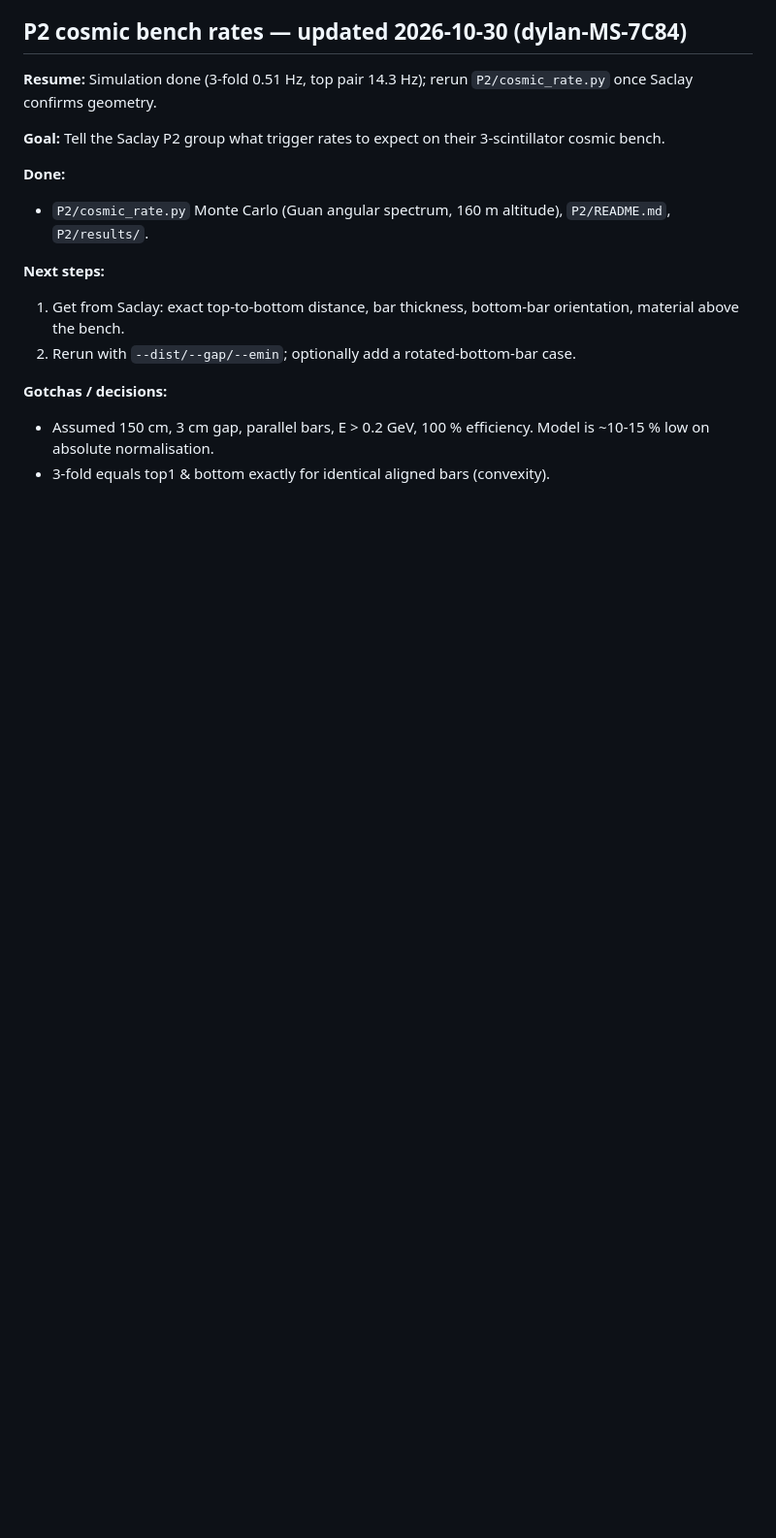
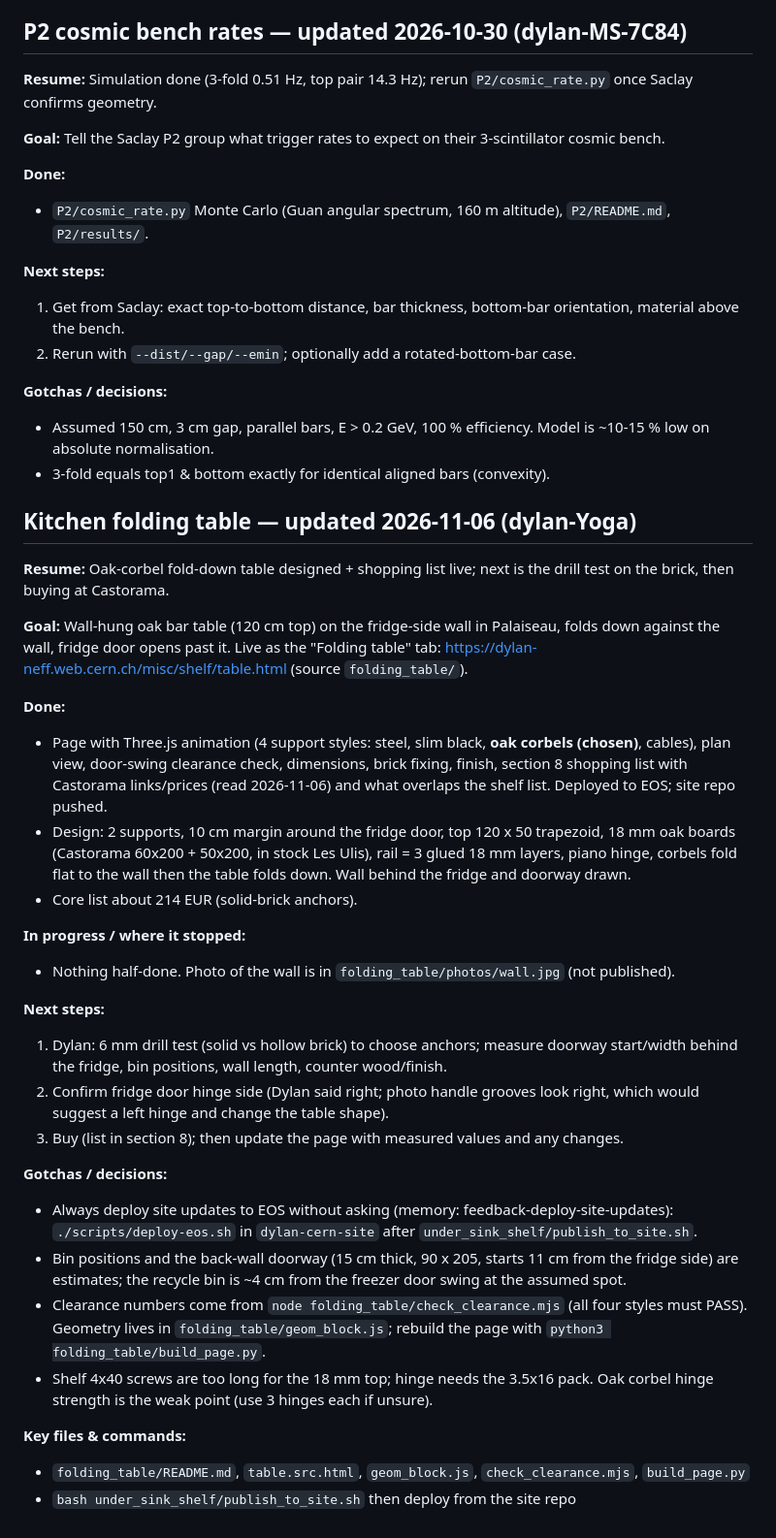
Before and after one commit to Dyn0402/Misc, a Markdown page: HANDOFF.md, the part around the change. Shown at 97% size. Rendered like a GitHub page; blank space fills up the shorter version.

Commit message:
HANDOFF: kitchen folding table section
Co-Authored-By: Claude Sonnet 5.5 <noreply@anthropic.com>

```diff
--- a/HANDOFF.md
+++ b/HANDOFF.md
@@ -101,3 +101,36 @@ Source lives here; the site repo only holds published copies.
 **Gotchas / decisions:**
 - Assumed 150 cm, 3 cm gap, parallel bars, E > 0.2 GeV, 100 % efficiency. Model is ~10-15 % low on absolute normalisation.
 - 3-fold equals top1 & bottom exactly for identical aligned bars (convexity).
+
+## Kitchen folding table — updated 2026-11-06 (dylan-Yoga)
+
+**Resume:** Oak-corbel fold-down table designed + shopping list live; next is the drill test on the brick, then buying at Castorama.
+
+**Goal:** Wall-hung oak bar table (120 cm top) on the fridge-side wall in Palaiseau, folds down against the wall, fridge door
+opens past it. Live as the "Folding table" tab: https://dylan-neff.web.cern.ch/misc/shelf/table.html (source `folding_table/`).
+
+**Done:**
+- Page with Three.js animation (4 support styles: steel, slim black, **oak corbels (chosen)**, cables), plan view, door-swing
+  clearance check, dimensions, brick fixing, finish, section 8 shopping list with Castorama links/prices (read 2026-11-06) and what
+  overlaps the shelf list. Deployed to EOS; site repo pushed.
+- Design: 2 supports, 10 cm margin around the fridge door, top 120 x 50 trapezoid, 18 mm oak boards (Castorama 60x200 + 50x200, in stock
+  Les Ulis), rail = 3 glued 18 mm layers, piano hinge, corbels fold flat to the wall then the table folds down. Wall behind the fridge and doorway drawn.
+- Core list about 214 EUR (solid-brick anchors).
+
+**In progress / where it stopped:**
+- Nothing half-done. Photo of the wall is in `folding_table/photos/wall.jpg` (not published).
+
+**Next steps:**
+1. Dylan: 6 mm drill test (solid vs hollow brick) to choose anchors; measure doorway start/width behind the fridge, bin positions, wall length, counter wood/finish.
+2. Confirm fridge door hinge side (Dylan said right; photo handle grooves look right, which would suggest a left hinge and change the table shape).
+3. Buy (list in section 8); then update the page with measured values and any changes.
+
+**Gotchas / decisions:**
+- Always deploy site updates to EOS without asking (memory: feedback-deploy-site-updates): `./scripts/deploy-eos.sh` in `dylan-cern-site` after `under_sink_shelf/publish_to_site.sh`.
+- Bin positions and the back-wall doorway (15 cm thick, 90 x 205, starts 11 cm from the fridge side) are estimates; the recycle bin is ~4 cm from the freezer door swing at the assumed spot.
+- Clearance numbers come from `node folding_table/check_clearance.mjs` (all four styles must PASS). Geometry lives in `folding_table/geom_block.js`; rebuild the page with `python3 folding_table/build_page.py`.
+- Shelf 4x40 screws are too long for the 18 mm top; hinge needs the 3.5x16 pack. Oak corbel hinge strength is the weak point (use 3 hinges each if unsure).
+
+**Key files & commands:**
+- `folding_table/README.md`, `table.src.html`, `geom_block.js`, `check_clearance.mjs`, `build_page.py`
+- `bash under_sink_shelf/publish_to_site.sh` then deploy from the site repo
```
